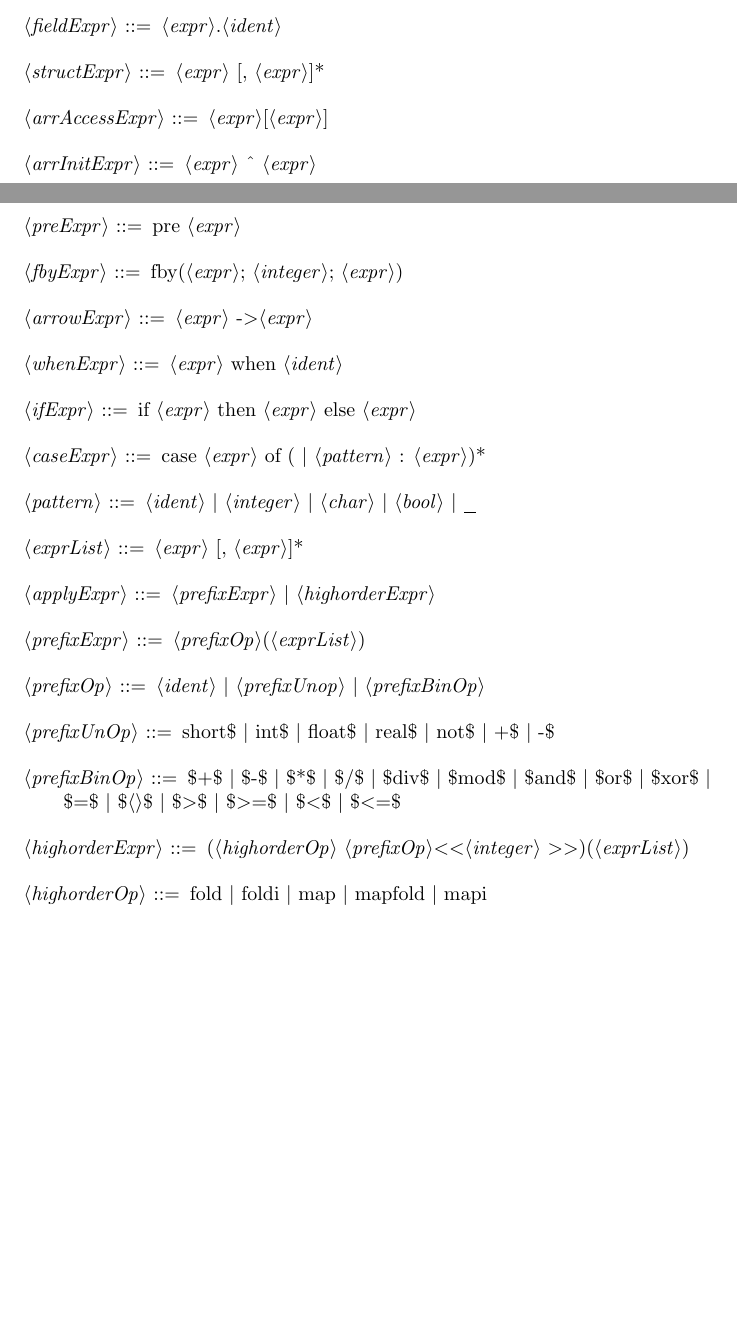
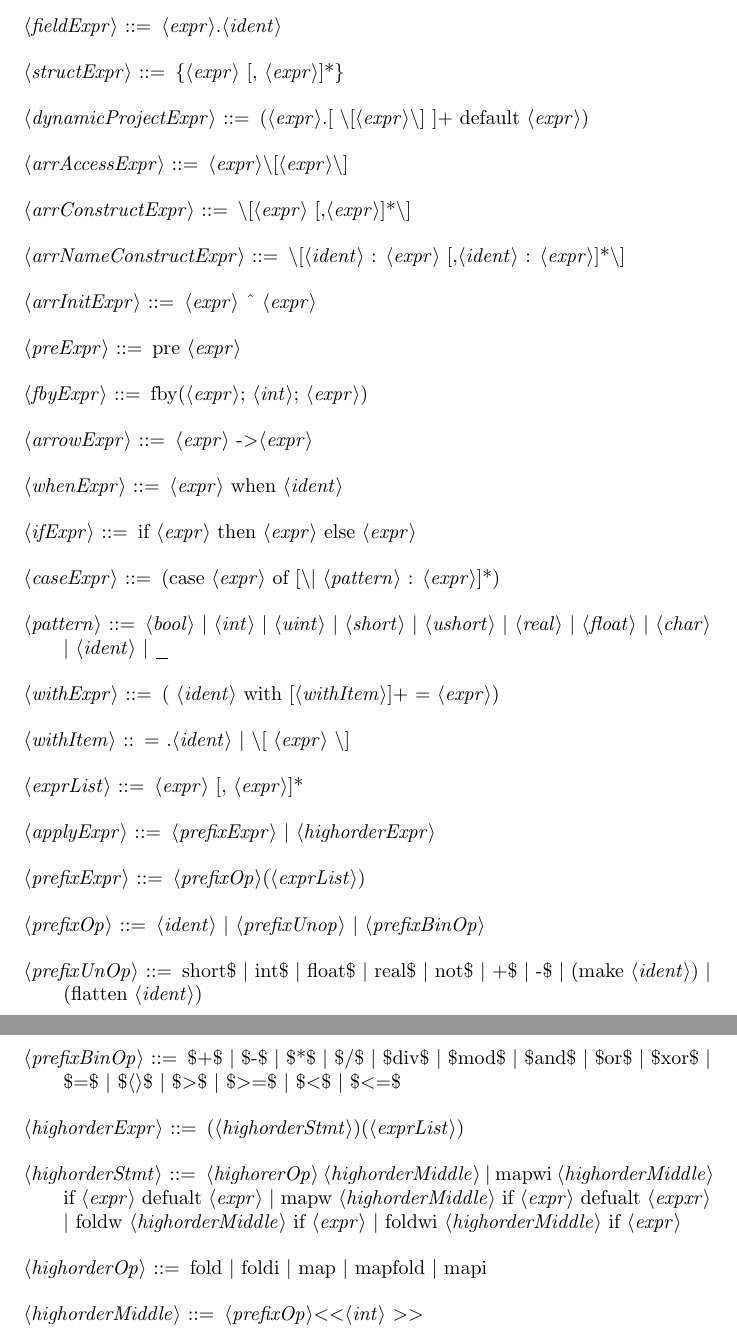
Before and after one commit to paulzfm/LustreAST, a LaTeX document (doc/lustre.tex): two parts of pages 2 and 3 of 3 before the commit and two parts of pages 3 and 4 of 4 after it, joined at a grey line, cut so that both start at the same text, the shorter picture padded with empty space. Compiled offline with pdfLaTeX.

Commit message:
modify syntax files

```diff
--- a/doc/lustre.tex
+++ b/doc/lustre.tex
@@ -101,15 +111,21 @@
 
 <fieldExpr> ::= <expr>.<ident>
 
-<structExpr> ::= {<expr> [, <expr>]*}
+<structExpr> ::= \{<expr> [, <expr>]*\}
 
-<arrAccessExpr> ::= <expr>[<expr>]
+<dynamicProjectExpr> ::= (<expr>.[ \textbackslash[<expr>\textbackslash] ]+ default <expr>)
+
+<arrAccessExpr> ::= <expr>\textbackslash[<expr>\textbackslash]
+
+<arrConstructExpr> ::= \textbackslash[<expr> [,<expr>]*\textbackslash]
+
+<arrNameConstructExpr> ::= \textbackslash[<ident> : <expr> [,<ident> : <expr>]*\textbackslash]
 
 <arrInitExpr> ::= <expr> \^{} <expr>
 
 <preExpr> ::= pre <expr>
 
-<fbyExpr> ::= fby(<expr>; <integer>; <expr>)
+<fbyExpr> ::= fby(<expr>; <int>; <expr>)
 
 <arrowExpr> ::= <expr> -\textgreater <expr>
 
@@ -117,9 +133,13 @@
 
 <ifExpr> ::= if <expr> then <expr> else <expr>
 
-<caseExpr> ::= case <expr> of ( | <pattern> : <expr>)*
+<caseExpr> ::= (case <expr> of [\textbackslash| <pattern> : <expr>]*)
 
-<pattern> ::= <ident> | <integer> | <char> | <bool> | _
+<pattern> ::= <bool> | <int> | <uint> | <short> | <ushort> | <real> | <float> | <char> | <ident> | _
+
+<withExpr> ::= ( <ident> with [<withItem>]+ = <expr>)
+
+<withItem> :: = .<ident> | \textbackslash[ <expr> \textbackslash]
 
 <exprList> ::= <expr> [, <expr>]*
 
@@ -129,16 +149,23 @@
 
 <prefixOp> ::= <ident> | <prefixUnop> | <prefixBinOp>
 
-<prefixUnOp> ::= short\(\$\) | int\(\$\) | float\(\$\) | real\(\$\) | not\(\$\) | +\(\$\) | -\(\$\)
+<prefixUnOp> ::= short\(\$\) | int\(\$\) | float\(\$\) | real\(\$\) | not\(\$\) | +\(\$\) | -\(\$\) | (make <ident>) | (flatten <ident>)
 
 <prefixBinOp> ::= \(\$\)+\(\$\) | \(\$\)-\(\$\) | \(\$\)*\(\$\) | \(\$\)/\(\$\) |
                   \(\$\)div\(\$\) | \(\$\)mod\(\$\) | \(\$\)and\(\$\) | \(\$\)or\(\$\) | \(\$\)xor\(\$\) |
                   \(\$\)=\(\$\) | \(\$\)<>\(\$\) | \(\$\)\(>\)\(\$\) | \(\$\)\(>\)=\(\$\) | \(\$\)\textless\(\$\) | \(\$\)\textless=\(\$\)
 
-<highorderExpr> ::= (<highorderOp> <prefixOp>\textless \textless <integer> \textgreater \textgreater)(<exprList>)
+<highorderExpr> ::= (<highorderStmt>)(<exprList>)
+
+<highorderStmt> ::= <highorerOp> <highorderMiddle> |
+                    mapwi <highorderMiddle> if <expr> defualt <expr> |
+                    mapw <highorderMiddle> if <expr> defualt <expxr> |
+                    foldw <highorderMiddle> if <expr> |
+                    foldwi <highorderMiddle> if <expr>
 
 <highorderOp> ::= fold | foldi | map | mapfold | mapi
 
+<highorderMiddle> ::= <prefixOp>\textless \textless <int> \textgreater \textgreater
 
 
 
```
Also changed, not shown: doc/lustre.tex (42 more changed lines).
